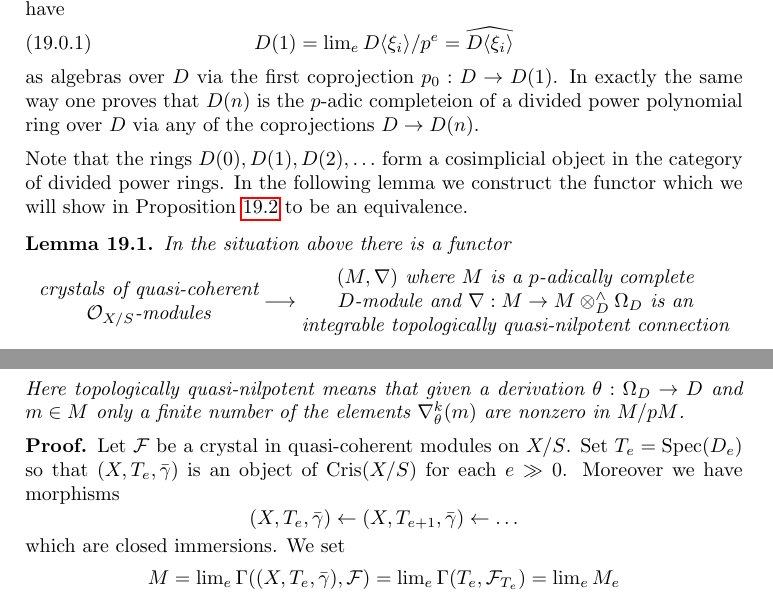
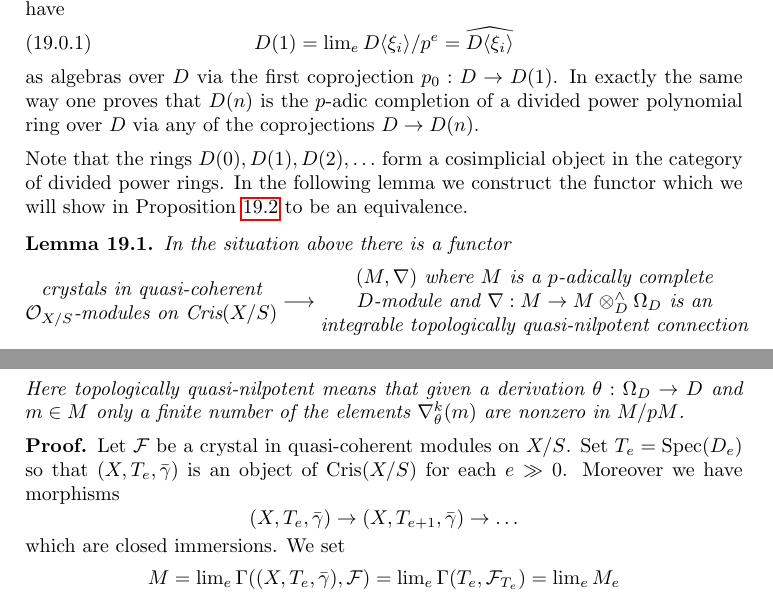
Before and after one commit to stacks/stacks-project, a LaTeX document (crystalline.tex): two parts of pages 35 and 36 of 39, joined at a grey line, cut so that both start at the same text. Compiled offline with pdfLaTeX.

Commit message:
Typos
	Thanks to Bhargav Bhatt for pointing out inconsistent notation.

```diff
--- a/crystalline.tex
+++ b/crystalline.tex
@@ -3189,7 +3189,7 @@ In particular we have
 D(1) = \lim_e D\langle \xi_i \rangle/p^e = \widehat{D\langle \xi_i \rangle}
 \end{equation}
 as algebras over $D$ via the first coprojection $p_0 : D \to D(1)$.
-In exactly the same way one proves that $D(n)$ is the $p$-adic completeion
+In exactly the same way one proves that $D(n)$ is the $p$-adic completion
 of a divided power polynomial ring over $D$ via any of the coprojections
 $D \to D(n)$.
 
@@ -3205,8 +3205,8 @@ to be an equivalence.
 In the situation above there is a functor
 $$
 \begin{matrix}
-\text{crystals of quasi-coherent} \\
-\mathcal{O}_{X/S}\text{-modules}
+\text{crystals in quasi-coherent} \\
+\mathcal{O}_{X/S}\text{-modules on }\text{Cris}(X/S)
 \end{matrix}
 \longrightarrow
 \begin{matrix}
@@ -3226,7 +3226,7 @@ Let $\mathcal{F}$ be a crystal in quasi-coherent modules on $X/S$.
 Set $T_e = \Spec(D_e)$ so that $(X, T_e, \bar\gamma)$ is an object
 of $\text{Cris}(X/S)$ for each $e \gg 0$. Moreover we have morphisms
 $$
-(X, T_e, \bar\gamma) \leftarrow (X, T_{e + 1}, \bar\gamma) \leftarrow \ldots
+(X, T_e, \bar\gamma) \to (X, T_{e + 1}, \bar\gamma) \to \ldots
 $$
 which are closed immersions. We set
 $$
```
Also changed, not shown: crystalline.tex (4 more changed lines).
